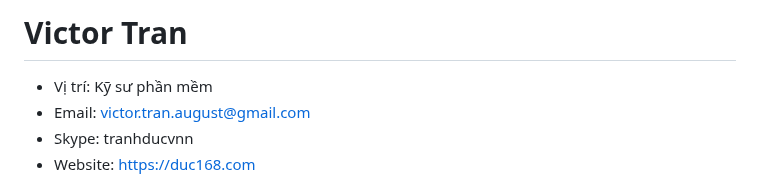
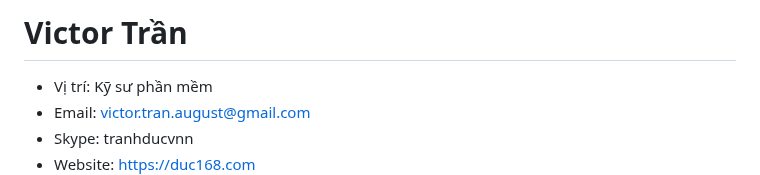
Before and after one commit to duc168/my-resume, a Markdown page: README-vi.MD, the part around the change. Rendered like a GitHub page.

```diff
--- a/README-vi.MD
+++ b/README-vi.MD
@@ -1,4 +1,4 @@
-# Victor Tran
+# Victor Trần
 - Vị trí: Kỹ sư phần mềm
 - Email: victor.tran.august@gmail.com
 - Skype: tranhducvnn
```
